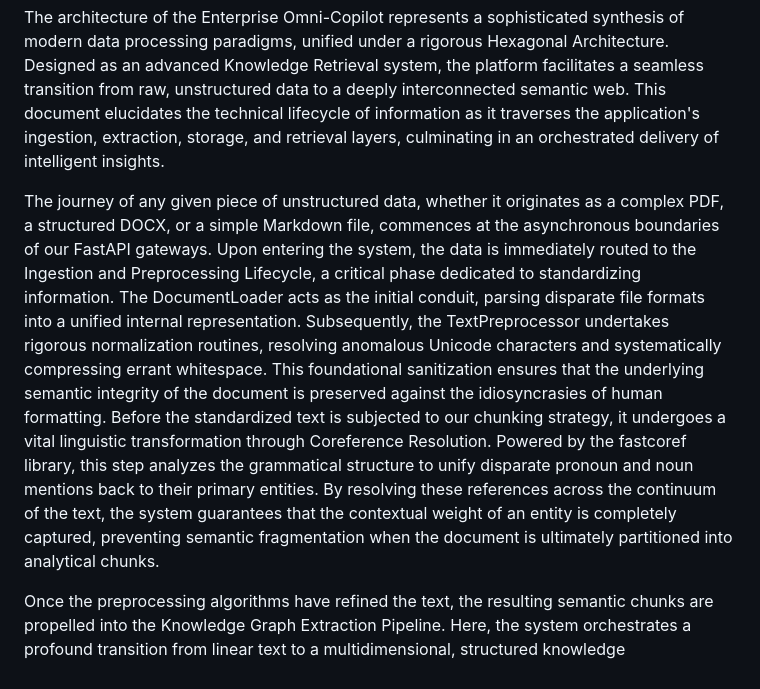
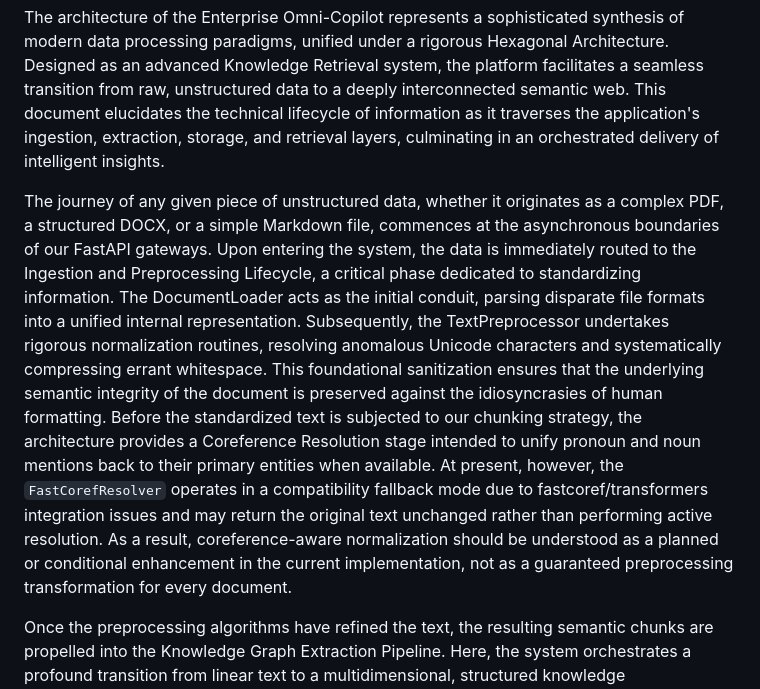
Before and after one commit to foersben/CodaCite, a Markdown page: docs/architecture_whitepaper.md, the part around the change. Rendered like a GitHub page.

Commit message:
Update docs/architecture_whitepaper.md
Co-authored-by: Copilot <175728472+Copilot@users.noreply.github.com>

```diff
--- a/docs/architecture_whitepaper.md
+++ b/docs/architecture_whitepaper.md
@@ -2,7 +2,7 @@
 
 The architecture of the Enterprise Omni-Copilot represents a sophisticated synthesis of modern data processing paradigms, unified under a rigorous Hexagonal Architecture. Designed as an advanced Knowledge Retrieval system, the platform facilitates a seamless transition from raw, unstructured data to a deeply interconnected semantic web. This document elucidates the technical lifecycle of information as it traverses the application's ingestion, extraction, storage, and retrieval layers, culminating in an orchestrated delivery of intelligent insights.
 
-The journey of any given piece of unstructured data, whether it originates as a complex PDF, a structured DOCX, or a simple Markdown file, commences at the asynchronous boundaries of our FastAPI gateways. Upon entering the system, the data is immediately routed to the Ingestion and Preprocessing Lifecycle, a critical phase dedicated to standardizing information. The DocumentLoader acts as the initial conduit, parsing disparate file formats into a unified internal representation. Subsequently, the TextPreprocessor undertakes rigorous normalization routines, resolving anomalous Unicode characters and systematically compressing errant whitespace. This foundational sanitization ensures that the underlying semantic integrity of the document is preserved against the idiosyncrasies of human formatting. Before the standardized text is subjected to our chunking strategy, it undergoes a vital linguistic transformation through Coreference Resolution. Powered by the fastcoref library, this step analyzes the grammatical structure to unify disparate pronoun and noun mentions back to their primary entities. By resolving these references across the continuum of the text, the system guarantees that the contextual weight of an entity is completely captured, preventing semantic fragmentation when the document is ultimately partitioned into analytical chunks.
+The journey of any given piece of unstructured data, whether it originates as a complex PDF, a structured DOCX, or a simple Markdown file, commences at the asynchronous boundaries of our FastAPI gateways. Upon entering the system, the data is immediately routed to the Ingestion and Preprocessing Lifecycle, a critical phase dedicated to standardizing information. The DocumentLoader acts as the initial conduit, parsing disparate file formats into a unified internal representation. Subsequently, the TextPreprocessor undertakes rigorous normalization routines, resolving anomalous Unicode characters and systematically compressing errant whitespace. This foundational sanitization ensures that the underlying semantic integrity of the document is preserved against the idiosyncrasies of human formatting. Before the standardized text is subjected to our chunking strategy, the architecture provides a Coreference Resolution stage intended to unify pronoun and noun mentions back to their primary entities when available. At present, however, the `FastCorefResolver` operates in a compatibility fallback mode due to fastcoref/transformers integration issues and may return the original text unchanged rather than performing active resolution. As a result, coreference-aware normalization should be understood as a planned or conditional enhancement in the current implementation, not as a guaranteed preprocessing transformation for every document.
 
 Once the preprocessing algorithms have refined the text, the resulting semantic chunks are propelled into the Knowledge Graph Extraction Pipeline. Here, the system orchestrates a profound transition from linear text to a multidimensional, structured knowledge representation. Utilizing the immense inferential capabilities of Google Gemini, or seamlessly falling back to a local GLiNER model for highly specific or disconnected environments, the pipeline meticulously extracts semantic nodes and relational edges. Recognizing the inherent ambiguity in natural language, the system employs the JaroWinklerResolver to perform robust entity resolution. This component calculates complex string similarities and, where configured, may also incorporate embedding-based signals to determine if newly extracted nodes refer to existing concepts within the graph. This meticulous reconciliation process is imperative to prevent graph duplication, ensuring that the knowledge base matures around a coherent and singular source of truth rather than a proliferation of redundant entity representations.
 
```
